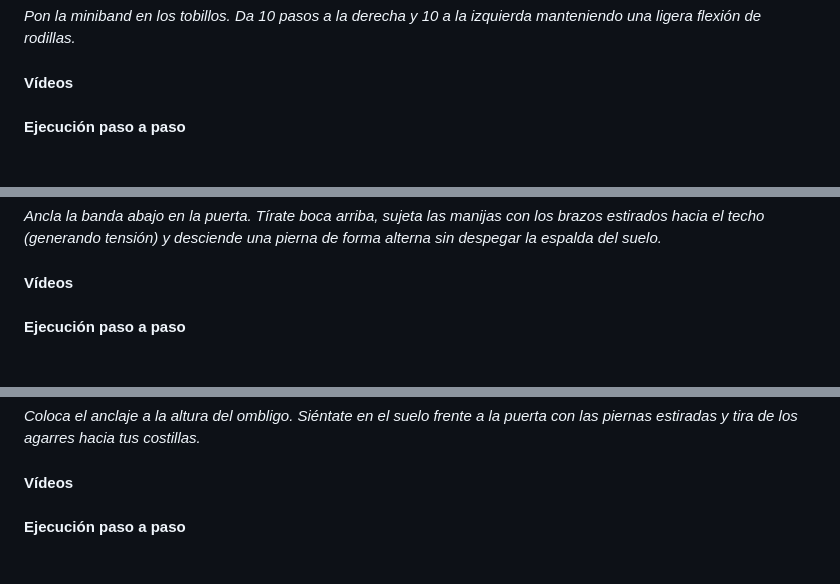
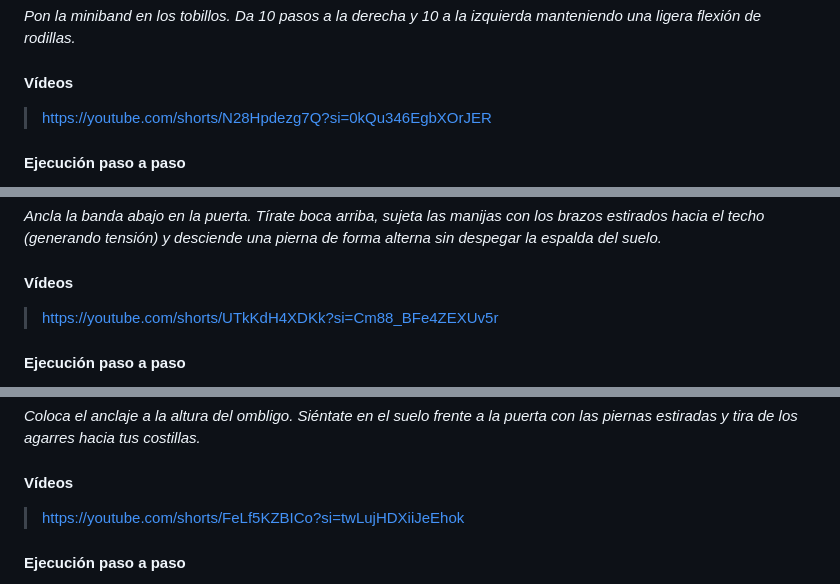
Before and after one commit to rafasb/Ejercicios-con-elasticos, a Markdown page: rutina_entrenamiento_bandas.md, 3 parts joined by grey strips. Rendered like a GitHub page.

```diff
--- a/rutina_entrenamiento_bandas.md
+++ b/rutina_entrenamiento_bandas.md
@@ -68,7 +68,7 @@
 
 #### Vídeos
 
->
+>https://youtube.com/shorts/N28Hpdezg7Q?si=0kQu346EgbXOrJER
 
 #### Ejecución paso a paso
 - **Posición inicial:** De pie, coloca la miniband alrededor de los tobillos. Separa los pies a la anchura de las caderas para que la banda mantenga una tensión inicial constante. Flexiona ligeramente las rodillas y la cadera (media sentadilla) y mantén el abdomen activado y la mirada al frente.
@@ -130,7 +131,7 @@
 
 #### Vídeos
 
->
+>https://youtube.com/shorts/UTkKdH4XDKk?si=Cm88_BFe4ZEXUv5r
 
 #### Ejecución paso a paso
 - **Anclaje y posición inicial:** Ancla la banda de resistencia en la parte inferior de la puerta (a ras de suelo). Túmbate boca arriba (decúbito supino) mirando en dirección al anclaje. Toma una manija con cada mano y estira los brazos verticalmente hacia el techo (a 90° respecto al torso), generando tensión constante en la goma.
@@ -163,7 +164,7 @@
 
 #### Vídeos
 
->
+>https://youtube.com/shorts/FeLf5KZBICo?si=twLujHDXiiJeEhok
 
 #### Ejecución paso a paso
 - **Posición inicial:** Siéntate en el suelo de cara a la puerta con las piernas extendidas al frente (o con una ligera flexión en las rodillas si sientes mucha tensión en los isquiotibiales). Toma una manija con cada mano, mantén los brazos estirados y aléjate lo suficiente como para notar tensión en la banda desde el inicio.
```
Also changed, not shown: other parts of rutina_entrenamiento_bandas.md (+12 -11 lines).
